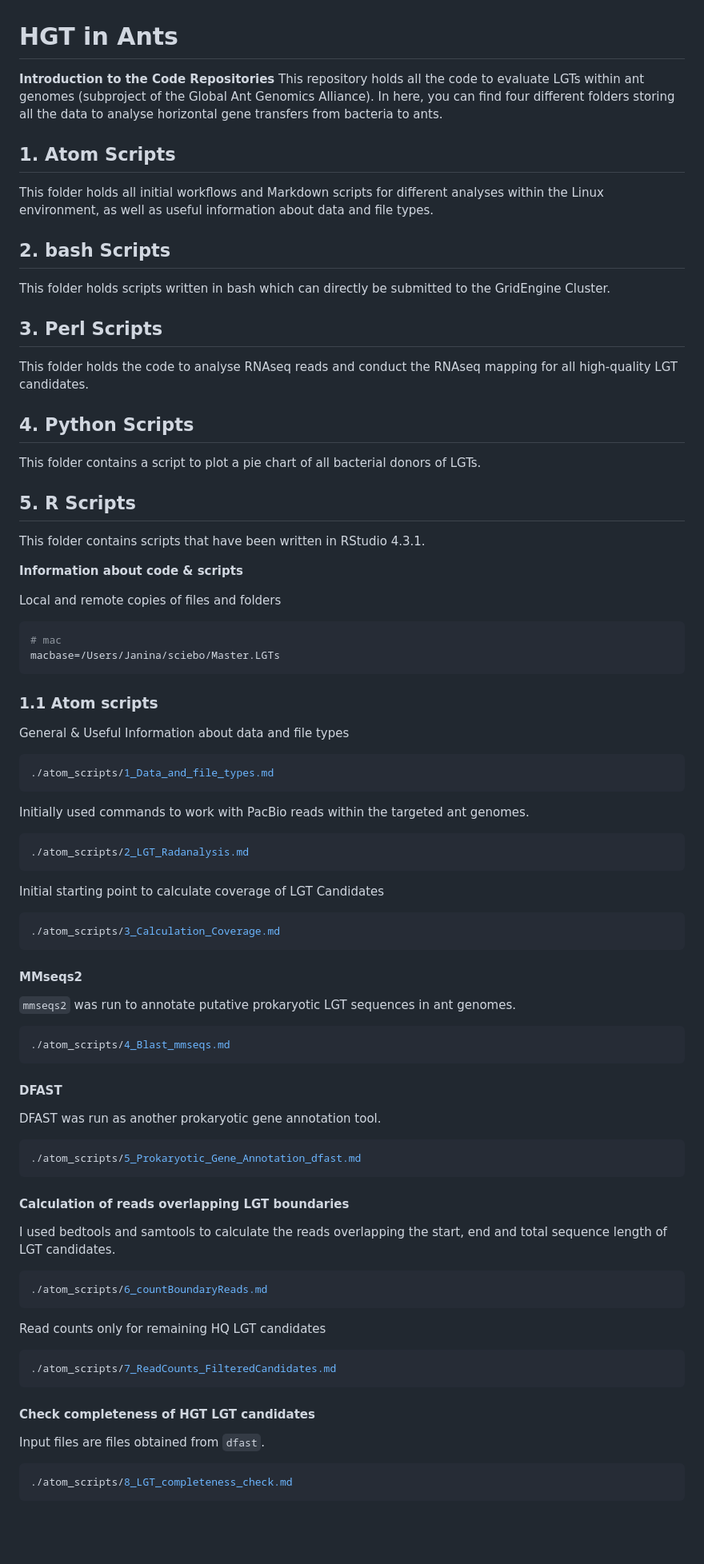
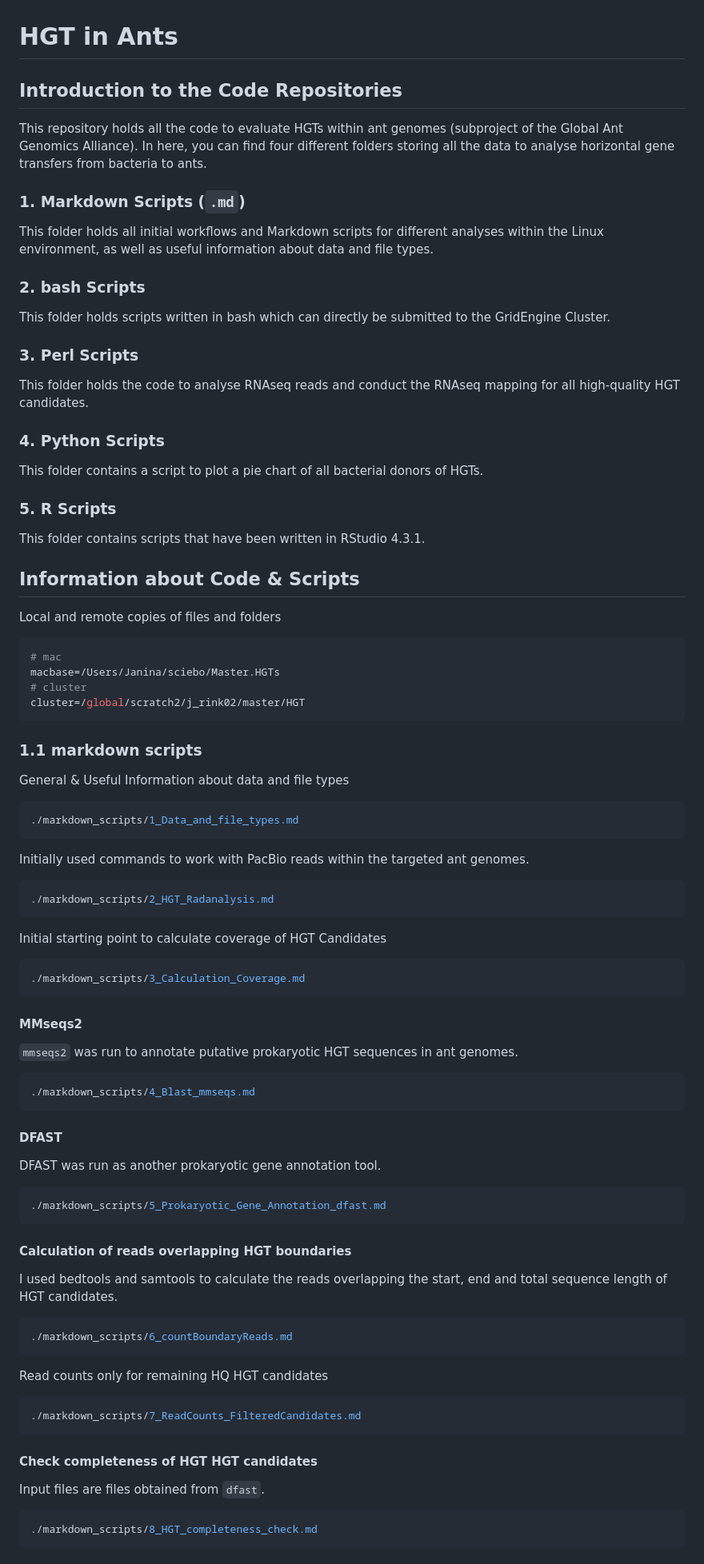
Before and after one commit to janina-rinke/HGT_in_ants, a Markdown page: README.md, the part around one of its changes. Shown at 80% size. Drawn GitHub-style; blank space fills up the shorter version.

````diff
--- a/README.md
+++ b/README.md
@@ -1,76 +1,79 @@
 # HGT in Ants
 
-**Introduction to the Code Repositories**
-This repository holds all the code to evaluate LGTs within ant genomes (subproject of the Global Ant Genomics Alliance).
+## Introduction to the Code Repositories
+
+This repository holds all the code to evaluate HGTs within ant genomes (subproject of the Global Ant Genomics Alliance).
 In here, you can find four different folders storing all the data to analyse horizontal gene transfers from bacteria to ants.
 
-## 1. Atom Scripts
+### 1. Markdown Scripts (`.md`)
 This folder holds all initial workflows and Markdown scripts for different analyses within the Linux environment, as well as useful information about data and file types.
 
-## 2. bash Scripts
+### 2. bash Scripts
 This folder holds scripts written in bash which can directly be submitted to the GridEngine Cluster.
 
-## 3. Perl Scripts
-This folder holds the code to analyse RNAseq reads and conduct the RNAseq mapping for all high-quality LGT candidates.
+### 3. Perl Scripts
+This folder holds the code to analyse RNAseq reads and conduct the RNAseq mapping for all high-quality HGT candidates.
 
-## 4. Python Scripts
-This folder contains a script to plot a pie chart of all bacterial donors of LGTs.
+### 4. Python Scripts
+This folder contains a script to plot a pie chart of all bacterial donors of HGTs.
 
-## 5. R Scripts
+### 5. R Scripts
 This folder contains scripts that have been written in RStudio 4.3.1.
 
-**Information about code & scripts**
+## Information about Code & Scripts
 
 Local and remote copies of files and folders
 
 ```bash
 # mac
-macbase=/Users/Janina/sciebo/Master.LGTs
+macbase=/Users/Janina/sciebo/Master.HGTs
+# cluster
+cluster=/global/scratch2/j_rink02/master/HGT
 ```
 
-### 1.1 Atom scripts
+### 1.1 markdown scripts
 General & Useful Information about data and file types
 ```bash
-./atom_scripts/1_Data_and_file_types.md
+./markdown_scripts/1_Data_and_file_types.md
 ```
 Initially used commands to work with PacBio reads within the targeted ant genomes.
 ```bash
-./atom_scripts/2_LGT_Radanalysis.md
+./markdown_scripts/2_HGT_Radanalysis.md
 ```
 
-Initial starting point to calculate coverage of LGT Candidates
+Initial starting point to calculate coverage of HGT Candidates
 ```bash
-./atom_scripts/3_Calculation_Coverage.md
+./markdown_scripts/3_Calculation_Coverage.md
 ```
 
 #### MMseqs2
-`mmseqs2` was run to annotate putative prokaryotic LGT sequences in ant genomes.
+`mmseqs2` was run to annotate putative prokaryotic HGT sequences in ant genomes.
 ```bash
-./atom_scripts/4_Blast_mmseqs.md
+./markdown_scripts/4_Blast_mmseqs.md
 ```
 
 #### DFAST
 
 DFAST was run as another prokaryotic gene annotation tool.
 ```bash
-./atom_scripts/5_Prokaryotic_Gene_Annotation_dfast.md
+./markdown_scripts/5_Prokaryotic_Gene_Annotation_dfast.md
 ```
 
-#### Calculation of reads overlapping LGT boundaries
+#### Calculation of reads overlapping HGT boundaries
 
-I used bedtools and samtools to calculate the reads overlapping the start, end and total sequence length of LGT candidates.
+I used bedtools and samtools to calculate the reads overlapping the start, end and total sequence length of HGT candidates.
 ```bash
-./atom_scripts/6_countBoundaryReads.md
+./markdown_scripts/6_countBoundaryReads.md
 ```
 
-Read counts only for remaining HQ LGT candidates
+Read counts only for remaining HQ HGT candidates
 ```bash
-./atom_scripts/7_ReadCounts_FilteredCandidates.md
+./markdown_scripts/7_ReadCounts_FilteredCandidates.md
 ```
 
-#### Check completeness of HGT LGT candidates
+#### Check completeness of HGT HGT candidates
 Input files are files obtained from `dfast`.
 ```bash
-./atom_scripts/8_LGT_completeness_check.md
+./markdown_scripts/8_HGT_completeness_check.md
 ```
 
````
Also changed, not shown: other parts of README.md (+24 -24 lines).
